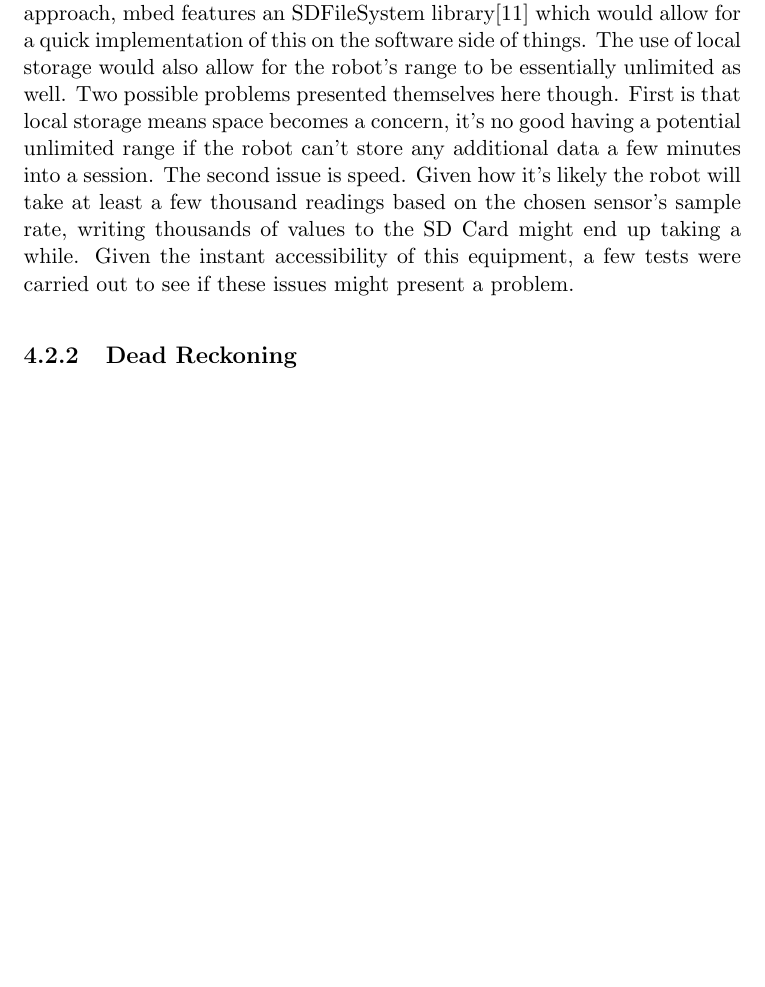
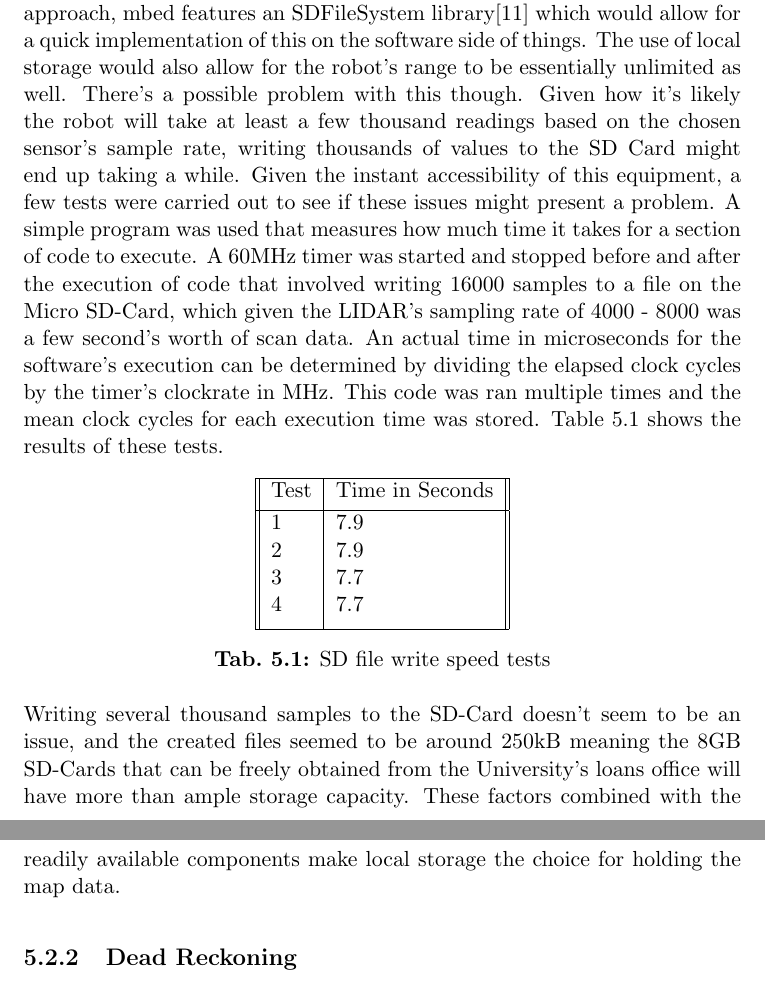
Before and after one commit to liambrand/project-report, a LaTeX thesis (main.tex, which reads ANALYSIS/text.tex): part of page 27 of 55 before the commit and two parts of pages 28 and 29 of 58 after it, the two joined at a grey line, cut so that both start at the same text, the shorter picture padded with empty space. The pictures show the PDF file main.pdf that the author committed with the source.

Commit message:
Added file write speed time tests

```diff
--- a/ANALYSIS/text.tex
+++ b/ANALYSIS/text.tex
@@ -254,8 +257,25 @@
 					In order to either transmit the map data or any other signal, some form of transmitter will likely need to be added to the microcontroller. An RF (Radio Frequency) transciever could be added to the microcontroller allowing it to transmit and recieve radio signals. The K64F features headers for use with 2.4GHz radio add on modules, and a nRF24L01P Nordic transciever can be obtained very cheaply for just a few pounds online. The Mbed website also has a library\citep{nRF24L01Plibrary} for this transceiver which would allow for interaction with it to be relatively straight forward. The problem here though is that having just a transceiver on the robot's microcontroller probably wouldn't be enough for interaction with it, a second microcontroller would probably need to also have a radio chip soldered on so that something could actually receive transmissions. Attempting to get pairs of microcontroller listening to eachother presents problems in of itself, and as well the use of a radio would mean the robot's range is potentially limited.
 
 					\subsubsection{Local Storage}
-					The alternative approach is for the observational data taken by the sensor to be stored on a local storage medium. The K64F features a Micro-SD card socket, and given that the Micro-SD card can be obtained from the University's loans office this approach would incur no extra cost or time spent waiting for a delivery. Similarly to the wireless radio transmission approach, mbed features an SDFileSystem library\citep{sdfilesystemlibrary} which would allow for a quick implementation of this on the software side of things. The use of local storage would also allow for the robot's range to be essentially unlimited as well. Two possible problems presented themselves here though. First is that local storage means space becomes a concern, it's no good having a potential unlimited range if the robot can't store any additional data a few minutes into a session. The second issue is speed. Given how it's likely the robot will take at least a few thousand readings based on the chosen sensor's sample rate, writing thousands of values to the SD Card might end up taking a while. Given the instant accessibility of this equipment, a few tests were carried out to see if these issues might present a problem.
-					%*!Have some numbers here describing the time it takes to write data retrieved from 1 seconds' worth of LIDAR scanning!*
+					The alternative approach is for the observational data taken by the sensor to be stored on a local storage medium. The K64F features a Micro-SD card socket, and given that the Micro-SD card can be obtained from the University's loans office this approach would incur no extra cost or time spent waiting for a delivery. Similarly to the wireless radio transmission approach, mbed features an SDFileSystem library\citep{sdfilesystemlibrary} which would allow for a quick implementation of this on the software side of things. The use of local storage would also allow for the robot's range to be essentially unlimited as well. There's a possible problem with this though. Given how it's likely the robot will take at least a few thousand readings based on the chosen sensor's sample rate, writing thousands of values to the SD Card might end up taking a while. Given the instant accessibility of this equipment, a few tests were carried out to see if these issues might present a problem. A simple program was used that measures how much time it takes for a section of code to execute. A 60MHz timer was started and stopped before and after the execution of code that involved writing 16000 samples to a file on the Micro SD-Card, which given the LIDAR's sampling rate of 4000 - 8000 was a few second's worth of scan data. An actual time in microseconds for the software's execution can be determined by dividing the elapsed clock cycles by the timer's clockrate in MHz. This code was ran multiple times and the mean clock cycles for each execution time was stored. Table \ref{table:filewritetests} shows the results of these tests.
+
+					% should these tests be in testing given that the TOR mentions an investigation into what is viable?
+					\begin{table}[h!]
+						\centering
+						\begin{tabular}{|| l | l ||}
+							\hline
+							Test & Time in Seconds \\ [0.5ex]
+							\hline
+							1 & 7.9 \\
+							2 & 7.9 \\
+							3 & 7.7 \\
+							4 & 7.7 \\ [1ex]
+							\hline
+						\end{tabular}
+						\caption{SD file write speed tests}
+						\label{table:filewritetests}
+					\end{table}
+					Writing several thousand samples to the SD-Card doesn't seem to be an issue, and the created files seemed to be around 250kB meaning the 8GB SD-Cards that can be freely obtained from the University's loans office will have more than ample storage capacity. These factors combined with the readily available components make local storage the choice for holding the map data.
 
 				% QUESTION -- is it worth talking about dead reckoning when we aren't using it for the actual product?
 				\subsection{Dead Reckoning}
@@ -265,7 +287,6 @@
 		% requirements gathering
 		% break down TOR objectives into must/could/should?
 		% reference other products?
-		%Look at the objectives from the TOR, outline what the robot and the software needs to do to achieve these objectives.
 		Based on the different aspects of mobile robotics and SLAM that have been looked at as well as the critique of the various tools and techniques that have been employed, we can outline the basic product requirements that will need to be achieved in the course of the product's development. First and foremost the robot must be capable of basic navigation. The drone must be capable of observing the environment using rangefinding techniques. Finally, the robot must be capable of processing data acquired through this rangefinding process to perform localization and mapping. Finally, the retrieved observational data must be processed and fed into the CSM software to generate a map. For this to happen the robot needs to be able to somehow store the observational data it retrieves from the LIDAR sensor, and we also need a medium to put the data into CSM and display the output. From this outline we can get these basic project requirements -
 
 		\begin{itemize}
```
Also changed, not shown: main.pdf, ANALYSIS/text.tex (7 more changed lines).
